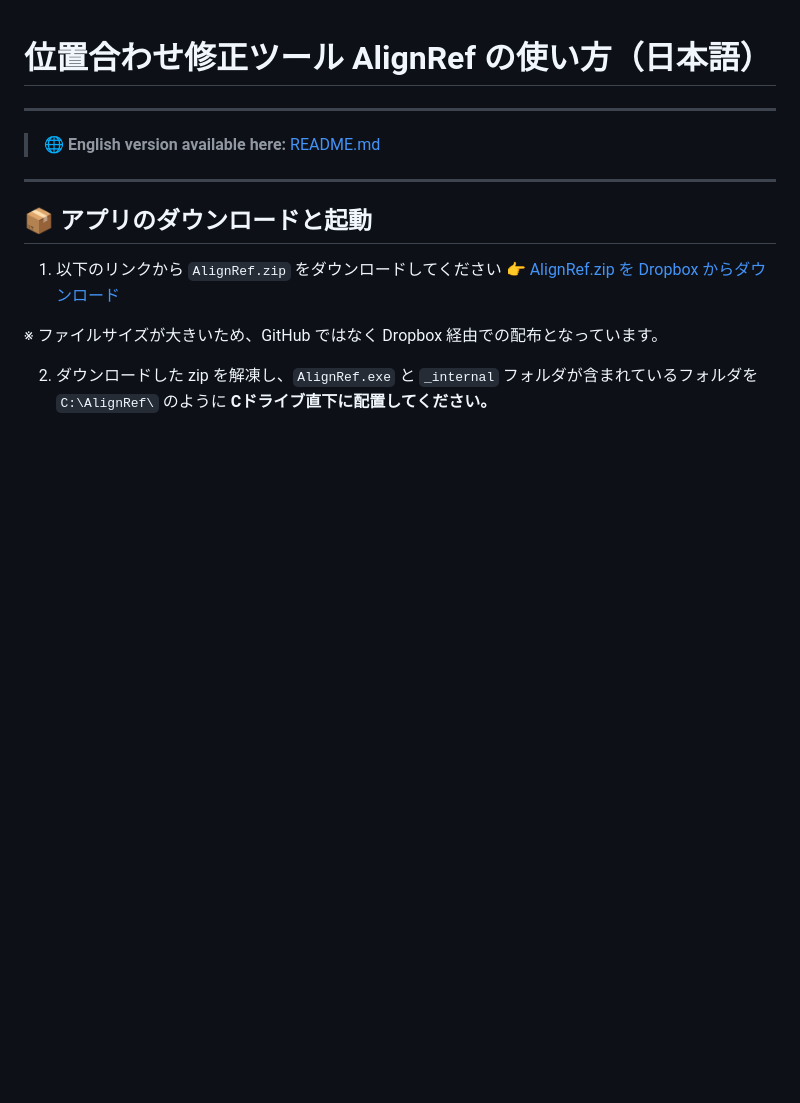
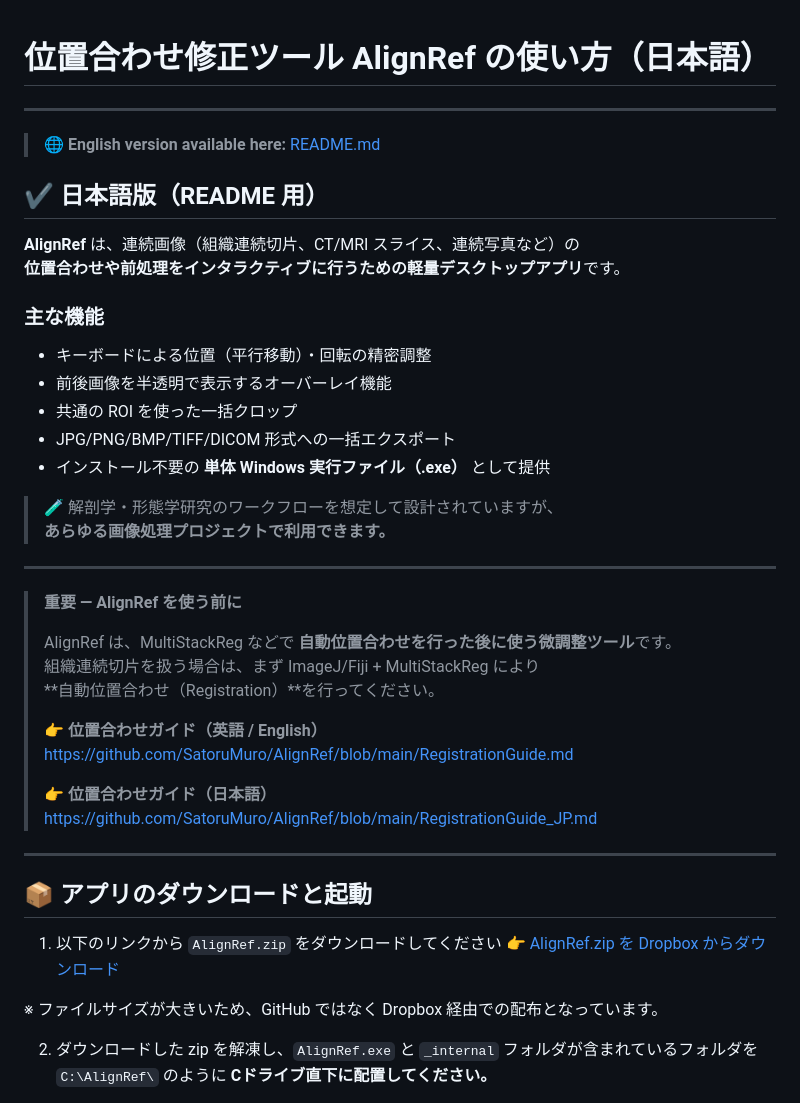
Before and after one commit to SatoruMuro/AlignRef, a Markdown page: README_JP.md, the part around the change. GitHub-like rendering; blank space fills up the shorter version.

```diff
--- a/README_JP.md
+++ b/README_JP.md
@@ -4,6 +4,37 @@
 
 > 🌐 **English version available here:**
 > [README.md](https://github.com/SatoruMuro/AlignRef/blob/main/README.md)
+
+## ✔ 日本語版（README 用）
+
+**AlignRef** は、連続画像（組織連続切片、CT/MRI スライス、連続写真など）の
+**位置合わせや前処理をインタラクティブに行うための軽量デスクトップアプリ**です。
+
+### 主な機能
+- キーボードによる位置（平行移動）・回転の精密調整
+- 前後画像を半透明で表示するオーバーレイ機能
+- 共通の ROI を使った一括クロップ
+- JPG/PNG/BMP/TIFF/DICOM 形式への一括エクスポート
+- インストール不要の **単体 Windows 実行ファイル（.exe）** として提供
+
+> 🧪 解剖学・形態学研究のワークフローを想定して設計されていますが、
+> **あらゆる画像処理プロジェクトで利用できます。**
+
+
+
+---
+
+> **重要 — AlignRef を使う前に**
+>
+> AlignRef は、MultiStackReg などで **自動位置合わせを行った後に使う微調整ツール**です。
+> 組織連続切片を扱う場合は、まず ImageJ/Fiji + MultiStackReg により
+> **自動位置合わせ（Registration）**を行ってください。
+>
+> 👉 **位置合わせガイド（英語 / English）**
+> https://github.com/SatoruMuro/AlignRef/blob/main/RegistrationGuide.md
+>
+> 👉 **位置合わせガイド（日本語）**
+> https://github.com/SatoruMuro/AlignRef/blob/main/RegistrationGuide_JP.md
 
 ---
 
```
